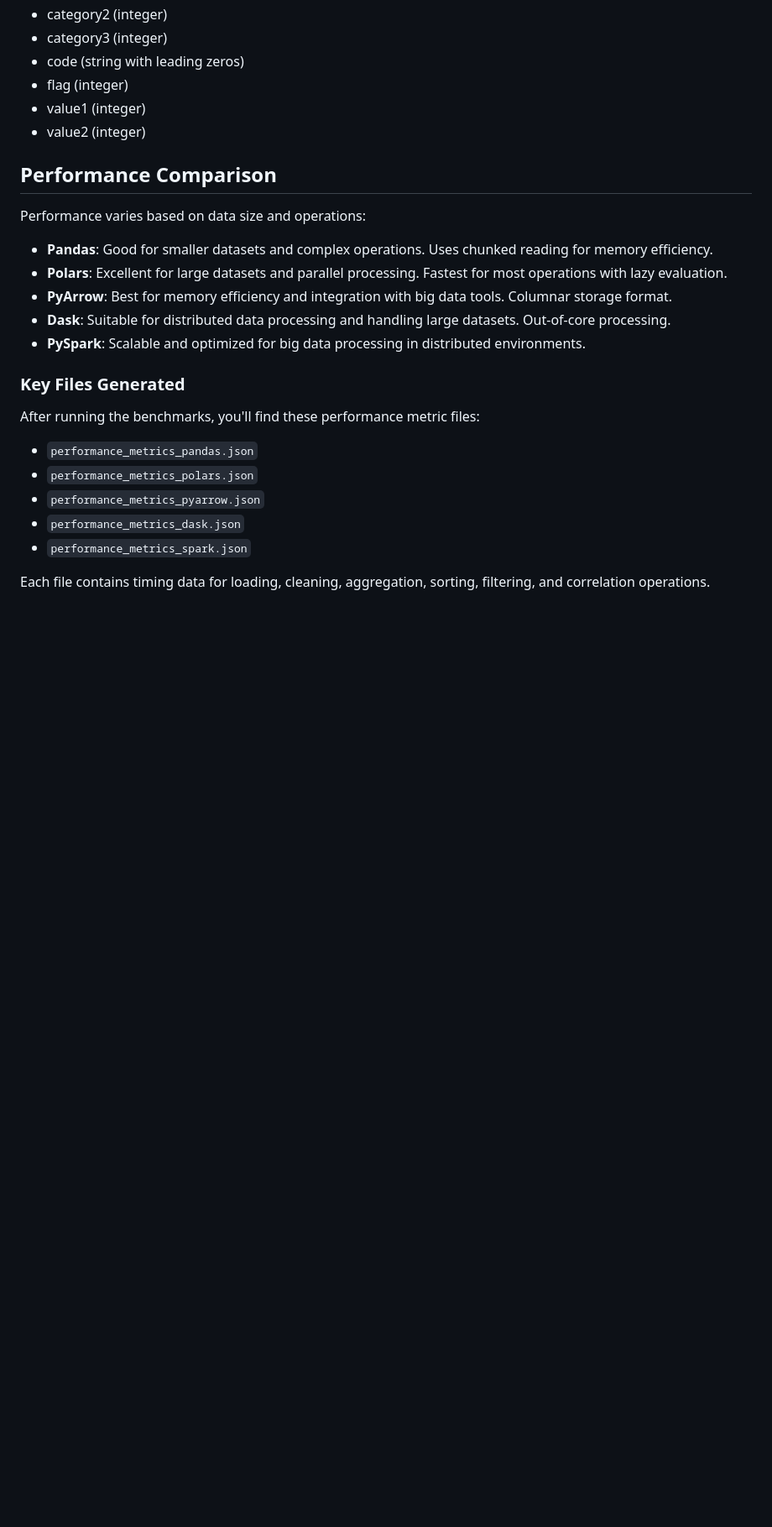
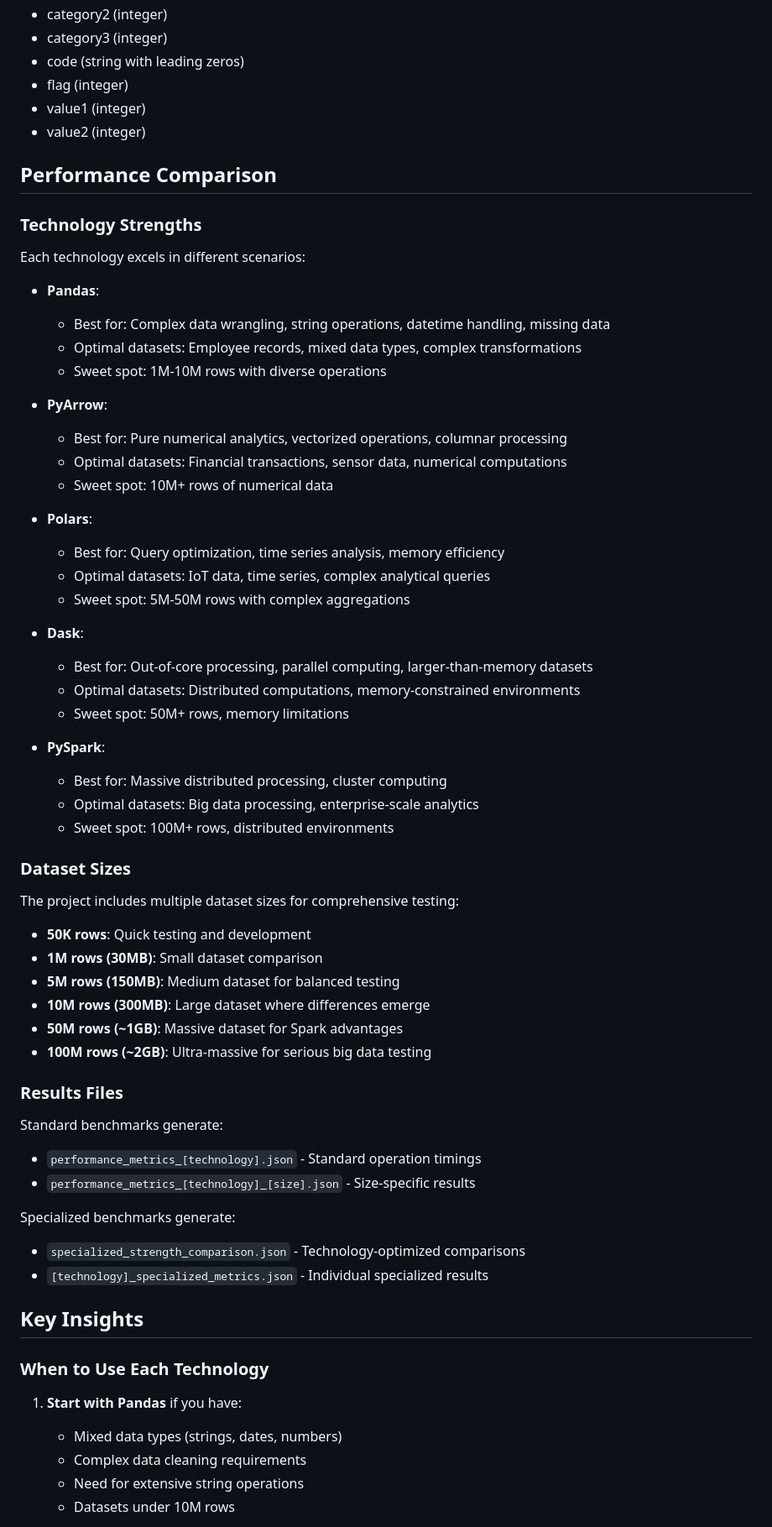
Before and after one commit to Zirubihara/study-stuff, a Markdown page: README.md, the part around the change printed below. Shown: that part at 84% size. Drawn GitHub-style; blank space fills up the shorter version.

```diff
--- a/README.md
+++ b/README.md
@@ -123,21 +178,63 @@ The input CSV file should have the following columns:
 
 ## Performance Comparison
 
-Performance varies based on data size and operations:
+### Technology Strengths
 
-- **Pandas**: Good for smaller datasets and complex operations. Uses chunked reading for memory efficiency.
-- **Polars**: Excellent for large datasets and parallel processing. Fastest for most operations with lazy evaluation.
-- **PyArrow**: Best for memory efficiency and integration with big data tools. Columnar storage format.
-- **Dask**: Suitable for distributed data processing and handling large datasets. Out-of-core processing.
-- **PySpark**: Scalable and optimized for big data processing in distributed environments.
+Each technology excels in different scenarios:
 
-### Key Files Generated
+- **Pandas**:
+  - Best for: Complex data wrangling, string operations, datetime handling, missing data
+  - Optimal datasets: Employee records, mixed data types, complex transformations
+  - Sweet spot: 1M-10M rows with diverse operations
 
-After running the benchmarks, you'll find these performance metric files:
-- `performance_metrics_pandas.json`
-- `performance_metrics_polars.json`
-- `performance_metrics_pyarrow.json`
-- `performance_metrics_dask.json`
-- `performance_metrics_spark.json`
+- **PyArrow**:
+  - Best for: Pure numerical analytics, vectorized operations, columnar processing
+  - Optimal datasets: Financial transactions, sensor data, numerical computations
+  - Sweet spot: 10M+ rows of numerical data
 
-Each file contains timing data for loading, cleaning, aggregation, sorting, filtering, and correlation operations.
+- **Polars**:
+  - Best for: Query optimization, time series analysis, memory efficiency
+  - Optimal datasets: IoT data, time series, complex analytical queries
+  - Sweet spot: 5M-50M rows with complex aggregations
+
+- **Dask**:
+  - Best for: Out-of-core processing, parallel computing, larger-than-memory datasets
+  - Optimal datasets: Distributed computations, memory-constrained environments
+  - Sweet spot: 50M+ rows, memory limitations
+
+- **PySpark**:
+  - Best for: Massive distributed processing, cluster computing
+  - Optimal datasets: Big data processing, enterprise-scale analytics
+  - Sweet spot: 100M+ rows, distributed environments
+
+### Dataset Sizes
+
+The project includes multiple dataset sizes for comprehensive testing:
+
+- **50K rows**: Quick testing and development
+- **1M rows (30MB)**: Small dataset comparison
+- **5M rows (150MB)**: Medium dataset for balanced testing
+- **10M rows (300MB)**: Large dataset where differences emerge
+- **50M rows (~1GB)**: Massive dataset for Spark advantages
+- **100M rows (~2GB)**: Ultra-massive for serious big data testing
+
+### Results Files
+
+Standard benchmarks generate:
+- `performance_metrics_[technology].json` - Standard operation timings
+- `performance_metrics_[technology]_[size].json` - Size-specific results
+
+Specialized benchmarks generate:
+- `specialized_strength_comparison.json` - Technology-optimized comparisons
+- `[technology]_specialized_metrics.json` - Individual specialized results
+
+## Key Insights
+
+### When to Use Each Technology
+
+1. **Start with Pandas** if you have:
+   - Mixed data types (strings, dates, numbers)
+   - Complex data cleaning requirements
+   - Need for extensive string operations
+   - Datasets under 10M rows
+
```
Also changed, not shown: other parts of README.md (+116 -27 lines).
